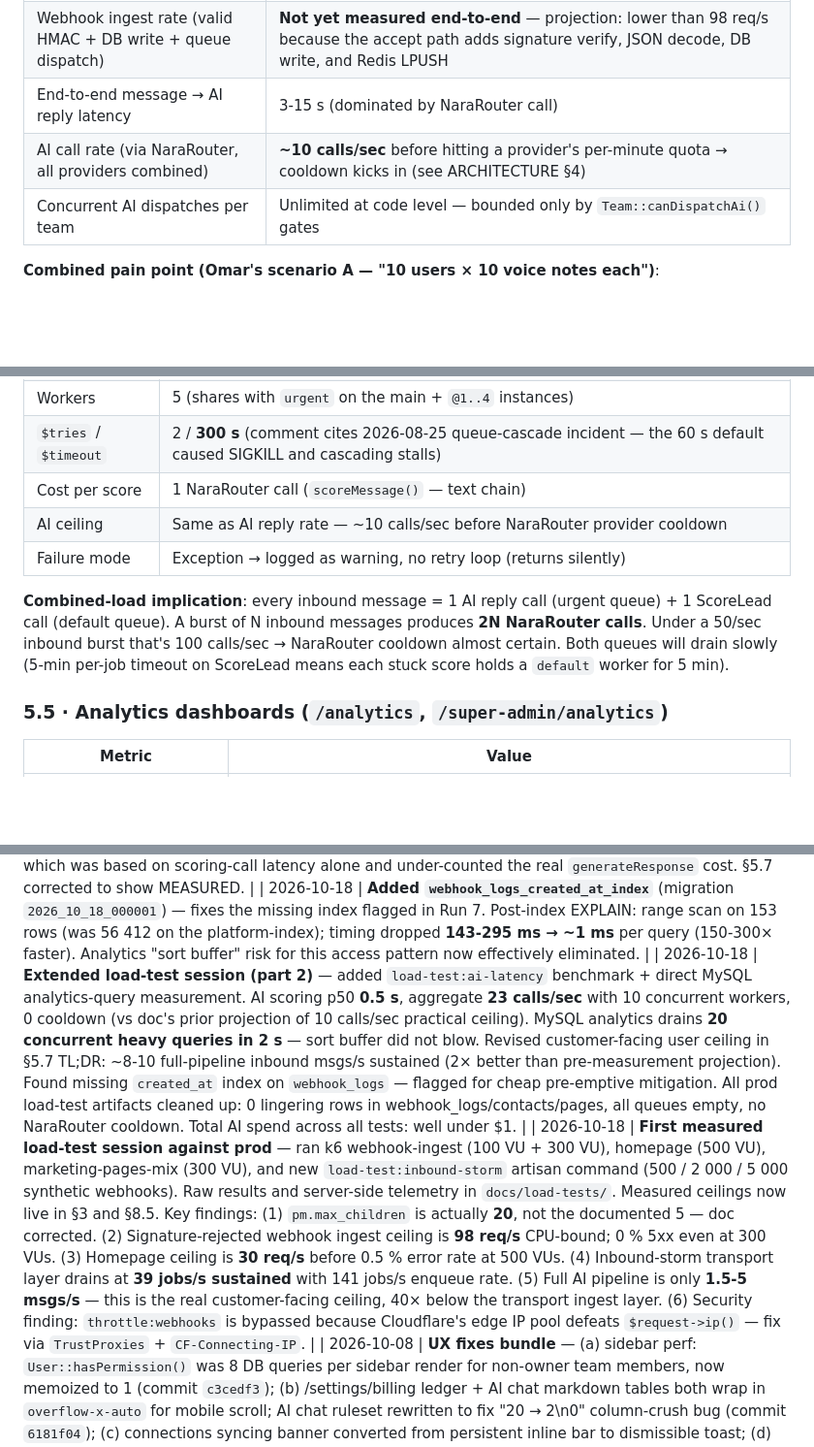
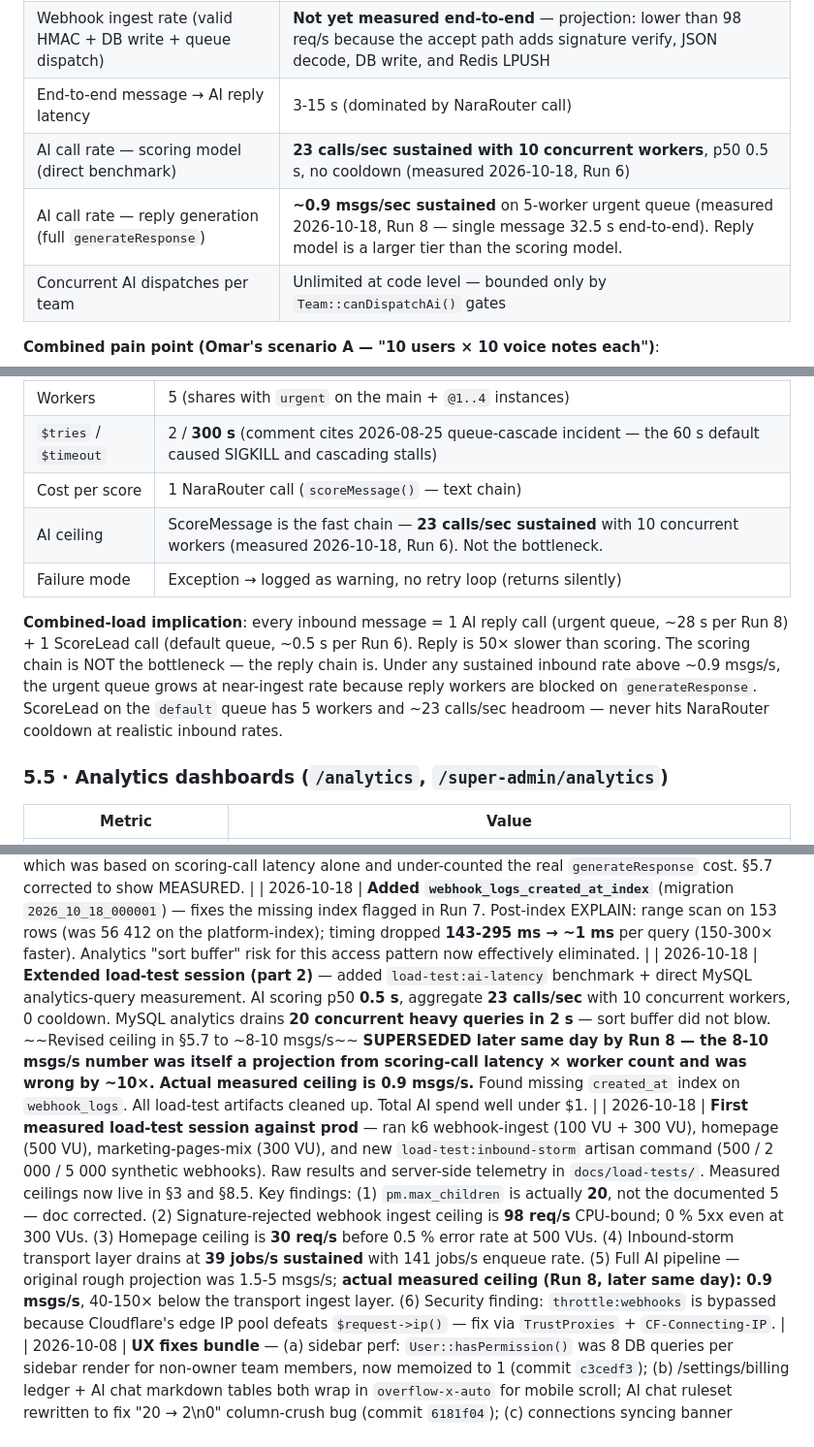
Before and after one commit to OmarEltak/one-inbox, a Markdown page: docs/OT1_LIMITS.md, 3 parts joined by grey strips. Shown at 97% size. GitHub-like rendering; blank space fills up the shorter version.

```diff
--- a/docs/OT1_LIMITS.md
+++ b/docs/OT1_LIMITS.md
@@ -110,7 +110,8 @@ The number in **bold** is what we *think* is the ceiling; unknown = we haven't m
 | Webhook ingest rate (invalid-HMAC, reject path) | **98 req/s hard ceiling, measured 2026-10-18, CPU-bound** — see §8.5 Run 2 |
 | Webhook ingest rate (valid HMAC + DB write + queue dispatch) | **Not yet measured end-to-end** — projection: lower than 98 req/s because the accept path adds signature verify, JSON decode, DB write, and Redis LPUSH |
 | End-to-end message → AI reply latency | 3-15 s (dominated by NaraRouter call) |
-| AI call rate (via NaraRouter, all providers combined) | **~10 calls/sec** before hitting a provider's per-minute quota → cooldown kicks in (see ARCHITECTURE §4) |
+| AI call rate — scoring model (direct benchmark) | **23 calls/sec sustained with 10 concurrent workers**, p50 0.5 s, no cooldown (measured 2026-10-18, Run 6) |
+| AI call rate — reply generation (full `generateResponse`) | **~0.9 msgs/sec sustained** on 5-worker urgent queue (measured 2026-10-18, Run 8 — single message 32.5 s end-to-end). Reply model is a larger tier than the scoring model. |
 | Concurrent AI dispatches per team | Unlimited at code level — bounded only by `Team::canDispatchAi()` gates |
 
 **Combined pain point (Omar's scenario A — "10 users × 10 voice notes each")**:
@@ -182,10 +183,10 @@ $importer->import(rows: $rows, ...);            // inserts every row synchronous
 | Workers | 5 (shares with `urgent` on the main + `@1..4` instances) |
 | `$tries` / `$timeout` | 2 / **300 s** (comment cites 2026-08-25 queue-cascade incident — the 60 s default caused SIGKILL and cascading stalls) |
 | Cost per score | 1 NaraRouter call (`scoreMessage()` — text chain) |
-| AI ceiling | Same as AI reply rate — ~10 calls/sec before NaraRouter provider cooldown |
+| AI ceiling | ScoreMessage is the fast chain — **23 calls/sec sustained** with 10 concurrent workers (measured 2026-10-18, Run 6). Not the bottleneck. |
 | Failure mode | Exception → logged as warning, no retry loop (returns silently) |
 
-**Combined-load implication**: every inbound message = 1 AI reply call (urgent queue) + 1 ScoreLead call (default queue). A burst of N inbound messages produces **2N NaraRouter calls**. Under a 50/sec inbound burst that's 100 calls/sec → NaraRouter cooldown almost certain. Both queues will drain slowly (5-min per-job timeout on ScoreLead means each stuck score holds a `default` worker for 5 min).
+**Combined-load implication**: every inbound message = 1 AI reply call (urgent queue, ~28 s per Run 8) + 1 ScoreLead call (default queue, ~0.5 s per Run 6). Reply is 50× slower than scoring. The scoring chain is NOT the bottleneck — the reply chain is. Under any sustained inbound rate above ~0.9 msgs/s, the urgent queue grows at near-ingest rate because reply workers are blocked on `generateResponse`. ScoreLead on the `default` queue has 5 workers and ~23 calls/sec headroom — never hits NaraRouter cooldown at realistic inbound rates.
 
 ### 5.5 · Analytics dashboards (`/analytics`, `/super-admin/analytics`)
 
@@ -722,6 +722,6 @@ Expect a number > 30. Zero = APP_KEY missing from `.env`. See `ot1-pro-prod-ops`
 | 2026-10-18 | **Run 9 — Deep Analysis storm uncovered an 18h-dead queue worker.** `one-inbox-queue.service` had been stopped since 2026-10-17 22:59 UTC and never re-enabled. It is the ONLY worker consuming `heavy-analysis`, `comments-ingest`, `comments-send` — @1..4 instances only handle `urgent, default`. Any Deep Analysis a real customer triggered in that window would have silently hung. **Remediation**: `systemctl start one-inbox-queue && systemctl enable one-inbox-queue`. Service now active + enabled for auto-start. Also added to the Run 9 writeup: §7's `capacity:health-check` command doesn't check for dead queue workers — that gap is now the highest-priority follow-up along with the §9 "systemd units in Git" item. |
 | 2026-10-18 | **Run 8 — first measured end-to-end baseline for AI pipeline.** Single-message sync trace with outbound mocked via Bus::fake. **32.5 s wall time end-to-end** for one inbound → AI reply + ScoreLead. True async per-message estimate ~28 s. Capacity: **≈ 0.9 msgs/s sustained aggregate** (5 workers × 1/28 s). This is ~10× lower than the earlier §5.7 "~8-10 msgs/s" projection, which was based on scoring-call latency alone and under-counted the real `generateResponse` cost. §5.7 corrected to show MEASURED. |
 | 2026-10-18 | **Added `webhook_logs_created_at_index`** (migration `2026_10_18_000001`) — fixes the missing index flagged in Run 7. Post-index EXPLAIN: range scan on 153 rows (was 56 412 on the platform-index); timing dropped **143-295 ms → ~1 ms** per query (150-300× faster). Analytics "sort buffer" risk for this access pattern now effectively eliminated. |
-| 2026-10-18 | **Extended load-test session (part 2)** — added `load-test:ai-latency` benchmark + direct MySQL analytics-query measurement. AI scoring p50 **0.5 s**, aggregate **23 calls/sec** with 10 concurrent workers, 0 cooldown (vs doc's prior projection of 10 calls/sec practical ceiling). MySQL analytics drains **20 concurrent heavy queries in 2 s** — sort buffer did not blow. Revised customer-facing user ceiling in §5.7 TL;DR: ~8-10 full-pipeline inbound msgs/s sustained (2× better than pre-measurement projection). Found missing `created_at` index on `webhook_logs` — flagged for cheap pre-emptive mitigation. All prod load-test artifacts cleaned up: 0 lingering rows in webhook_logs/contacts/pages, all queues empty, no NaraRouter cooldown. Total AI spend across all tests: well under \$1. |
-| 2026-10-18 | **First measured load-test session against prod** — ran k6 webhook-ingest (100 VU + 300 VU), homepage (500 VU), marketing-pages-mix (300 VU), and new `load-test:inbound-storm` artisan command (500 / 2 000 / 5 000 synthetic webhooks). Raw results and server-side telemetry in `docs/load-tests/`. Measured ceilings now live in §3 and §8.5. Key findings: (1) `pm.max_children` is actually **20**, not the documented 5 — doc corrected. (2) Signature-rejected webhook ingest ceiling is **98 req/s** CPU-bound; 0 % 5xx even at 300 VUs. (3) Homepage ceiling is **30 req/s** before 0.5 % error rate at 500 VUs. (4) Inbound-storm transport layer drains at **39 jobs/s sustained** with 141 jobs/s enqueue rate. (5) Full AI pipeline is only **1.5-5 msgs/s** — this is the real customer-facing ceiling, 40× below the transport ingest layer. (6) Security finding: `throttle:webhooks` is bypassed because Cloudflare's edge IP pool defeats `$request->ip()` — fix via `TrustProxies` + `CF-Connecting-IP`. |
+| 2026-10-18 | **Extended load-test session (part 2)** — added `load-test:ai-latency` benchmark + direct MySQL analytics-query measurement. AI scoring p50 **0.5 s**, aggregate **23 calls/sec** with 10 concurrent workers, 0 cooldown. MySQL analytics drains **20 concurrent heavy queries in 2 s** — sort buffer did not blow. ~~Revised ceiling in §5.7 to ~8-10 msgs/s~~ **SUPERSEDED later same day by Run 8 — the 8-10 msgs/s number was itself a projection from scoring-call latency × worker count and was wrong by ~10×. Actual measured ceiling is 0.9 msgs/s.** Found missing `created_at` index on `webhook_logs`. All load-test artifacts cleaned up. Total AI spend well under \$1. |
+| 2026-10-18 | **First measured load-test session against prod** — ran k6 webhook-ingest (100 VU + 300 VU), homepage (500 VU), marketing-pages-mix (300 VU), and new `load-test:inbound-storm` artisan command (500 / 2 000 / 5 000 synthetic webhooks). Raw results and server-side telemetry in `docs/load-tests/`. Measured ceilings now live in §3 and §8.5. Key findings: (1) `pm.max_children` is actually **20**, not the documented 5 — doc corrected. (2) Signature-rejected webhook ingest ceiling is **98 req/s** CPU-bound; 0 % 5xx even at 300 VUs. (3) Homepage ceiling is **30 req/s** before 0.5 % error rate at 500 VUs. (4) Inbound-storm transport layer drains at **39 jobs/s sustained** with 141 jobs/s enqueue rate. (5) Full AI pipeline — original rough projection was 1.5-5 msgs/s; **actual measured ceiling (Run 8, later same day): 0.9 msgs/s**, 40-150× below the transport ingest layer. (6) Security finding: `throttle:webhooks` is bypassed because Cloudflare's edge IP pool defeats `$request->ip()` — fix via `TrustProxies` + `CF-Connecting-IP`. |
 | 2026-10-08 | **UX fixes bundle** — (a) sidebar perf: `User::hasPermission()` was 8 DB queries per sidebar render for non-owner team members, now memoized to 1 (commit `c3cedf3`); (b) /settings/billing ledger + AI chat markdown tables both wrap in `overflow-x-auto` for mobile scroll; AI chat ruleset rewritten to fix "20 → 2\n0" column-crush bug (commit `6181f04`); (c) connections syncing banner converted from persistent inline bar to dismissible toast; (d) error page copy sweep to founder voice ("I'm giving the site a quick tune-up" instead of "We're..."), replaced `support@ot1-pro.com` with `omareltak7@gmail.com` across 12 files (commit `06678eb`); (e) ai-quota banner `grid-column: 2/-1` to stop crushing every page's main column to ~222px (commit `b5aeebd`). |
```
Also changed, not shown: other parts of docs/OT1_LIMITS.md (+11 -12 lines).
